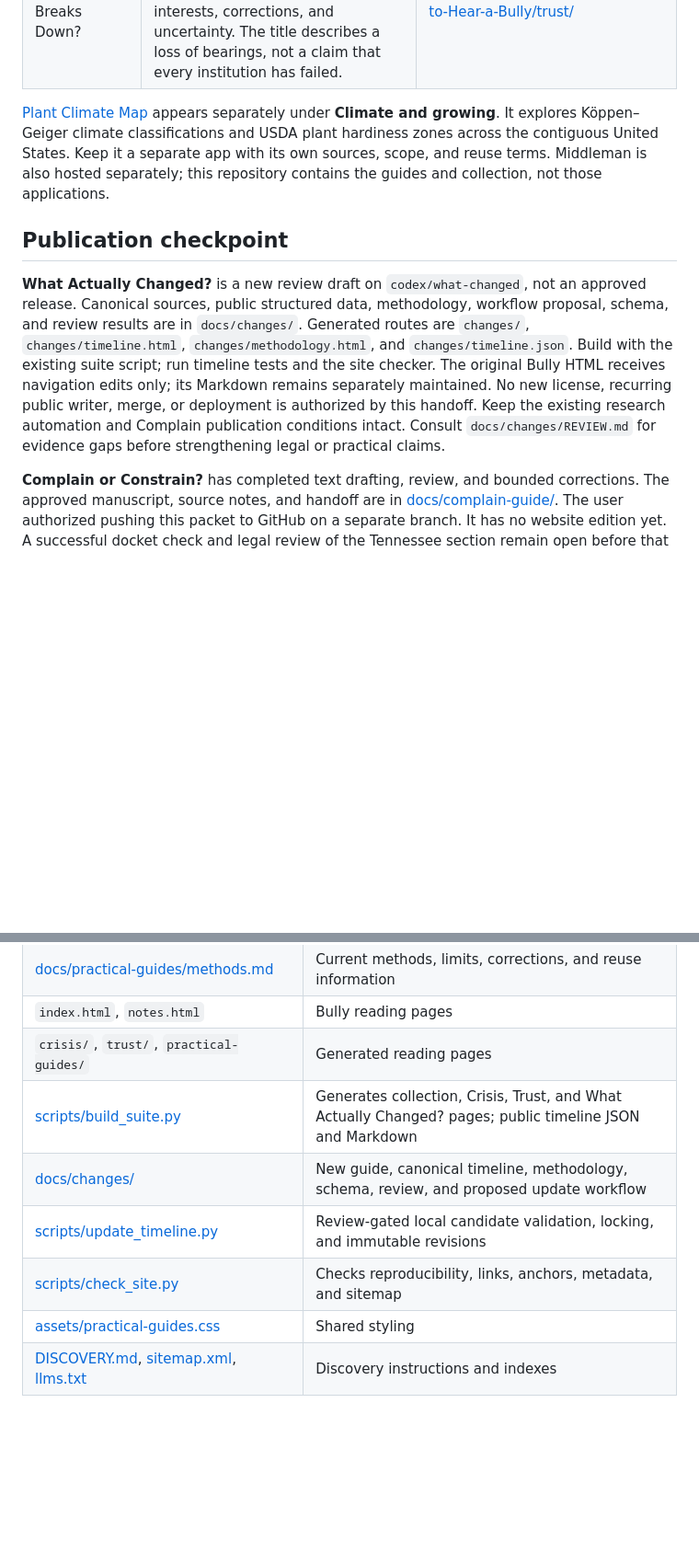
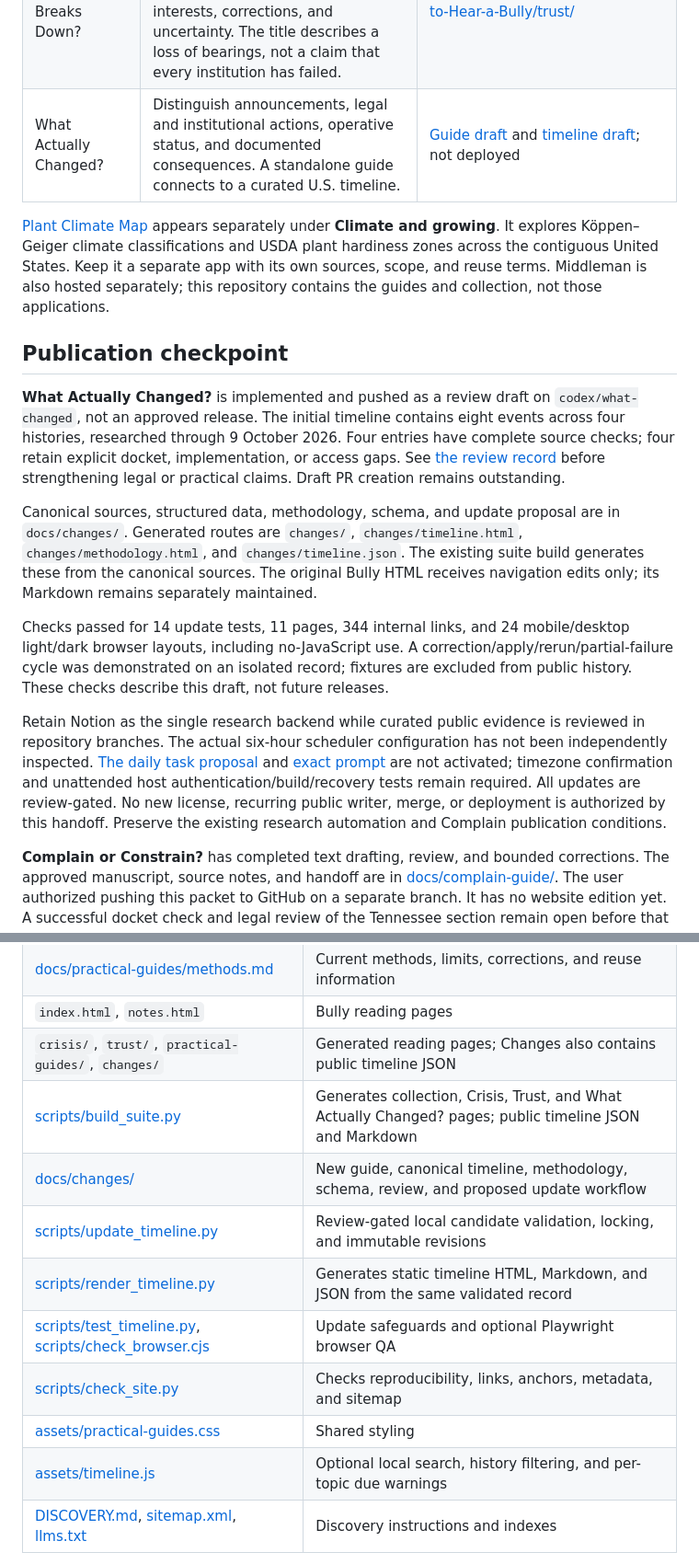
Before and after one commit to ExtiVaries/How-to-Hear-a-Bully, a Markdown page: AGENTS.md, 2 parts joined by grey strips. Shown at 92% size. Rendered like a GitHub page; blank space fills up the shorter version.

Commit message:
Update agent handoff with Changes draft and demonstrated workflow status

```diff
--- a/AGENTS.md
+++ b/AGENTS.md
@@ -18,12 +18,19 @@ Collection: https://extivaries.github.io/How-to-Hear-a-Bully/practical-guides/
 | How to Hear a Bully | Examine manipulative language, accusations, and labels while distinguishing them from disagreement, mistakes, exaggeration, and honest clarification. Apply the same scrutiny to favored and disfavored speakers. | https://extivaries.github.io/How-to-Hear-a-Bully/ |
 | Why Does Everything Feel Like a Crisis? | Separate events, the information reaching readers, unequal exposure to harm, and appropriate responses. The method can support greater urgency as well as reassurance. | https://extivaries.github.io/How-to-Hear-a-Bully/crisis/ |
 | Who to Trust When It All Breaks Down? | Decide whom to rely on, for which question, when accounts conflict. Examine expertise, evidence, independent corroboration, interests, corrections, and uncertainty. The title describes a loss of bearings, not a claim that every institution has failed. | https://extivaries.github.io/How-to-Hear-a-Bully/trust/ |
+| What Actually Changed? | Distinguish announcements, legal and institutional actions, operative status, and documented consequences. A standalone guide connects to a curated U.S. timeline. | [Guide draft](docs/changes/guide.md) and [timeline draft](docs/changes/timeline.md); not deployed |
 
 [Plant Climate Map](https://plantclimatemap.org/) appears separately under **Climate and growing**. It explores Köppen–Geiger climate classifications and USDA plant hardiness zones across the contiguous United States. Keep it a separate app with its own sources, scope, and reuse terms. Middleman is also hosted separately; this repository contains the guides and collection, not those applications.
 
 ## Publication checkpoint
 
-**What Actually Changed?** is a new review draft on `codex/what-changed`, not an approved release. Canonical sources, public structured data, methodology, workflow proposal, schema, and review results are in `docs/changes/`. Generated routes are `changes/`, `changes/timeline.html`, `changes/methodology.html`, and `changes/timeline.json`. Build with the existing suite script; run timeline tests and the site checker. The original Bully HTML receives navigation edits only; its Markdown remains separately maintained. No new license, recurring public writer, merge, or deployment is authorized by this handoff. Keep the existing research automation and Complain publication conditions intact. Consult `docs/changes/REVIEW.md` for evidence gaps before strengthening legal or practical claims.
+**What Actually Changed?** is implemented and pushed as a review draft on `codex/what-changed`, not an approved release. The initial timeline contains eight events across four histories, researched through 9 October 2026. Four entries have complete source checks; four retain explicit docket, implementation, or access gaps. See [the review record](docs/changes/REVIEW.md) before strengthening legal or practical claims. Draft PR creation remains outstanding.
+
+Canonical sources, structured data, methodology, schema, and update proposal are in `docs/changes/`. Generated routes are `changes/`, `changes/timeline.html`, `changes/methodology.html`, and `changes/timeline.json`. The existing suite build generates these from the canonical sources. The original Bully HTML receives navigation edits only; its Markdown remains separately maintained.
+
+Checks passed for 14 update tests, 11 pages, 344 internal links, and 24 mobile/desktop light/dark browser layouts, including no-JavaScript use. A correction/apply/rerun/partial-failure cycle was demonstrated on an isolated record; fixtures are excluded from public history. These checks describe this draft, not future releases.
+
+Retain Notion as the single research backend while curated public evidence is reviewed in repository branches. The actual six-hour scheduler configuration has not been independently inspected. [The daily task proposal](docs/changes/schedule.json) and [exact prompt](docs/changes/schedule-prompt.txt) are not activated; timezone confirmation and unattended host authentication/build/recovery tests remain required. All updates are review-gated. No new license, recurring public writer, merge, or deployment is authorized by this handoff. Preserve the existing research automation and Complain publication conditions.
 
 **Complain or Constrain?** has completed text drafting, review, and bounded corrections. The approved manuscript, source notes, and handoff are in [docs/complain-guide/](docs/complain-guide/). The user authorized pushing this packet to GitHub on a separate branch. It has no website edition yet. A successful docket check and legal review of the Tennessee section remain open before that section goes live. Preserve the accepted article wording; its length is intentionally flexible under the user's instruction to prioritize quality.
 
@@ -53,12 +60,15 @@ GitHub Pages publishes from `claude/project-thread-i83pmv`, at the repository ro
 | [docs/practical-guides/homepage.md](docs/practical-guides/homepage.md) | Current collection copy |
 | [docs/practical-guides/methods.md](docs/practical-guides/methods.md) | Current methods, limits, corrections, and reuse information |
 | `index.html`, `notes.html` | Bully reading pages |
-| `crisis/`, `trust/`, `practical-guides/` | Generated reading pages |
+| `crisis/`, `trust/`, `practical-guides/`, `changes/` | Generated reading pages; Changes also contains public timeline JSON |
 | [scripts/build_suite.py](scripts/build_suite.py) | Generates collection, Crisis, Trust, and What Actually Changed? pages; public timeline JSON and Markdown |
 | [docs/changes/](docs/changes/) | New guide, canonical timeline, methodology, schema, review, and proposed update workflow |
 | [scripts/update_timeline.py](scripts/update_timeline.py) | Review-gated local candidate validation, locking, and immutable revisions |
+| [scripts/render_timeline.py](scripts/render_timeline.py) | Generates static timeline HTML, Markdown, and JSON from the same validated record |
+| [scripts/test_timeline.py](scripts/test_timeline.py), [scripts/check_browser.cjs](scripts/check_browser.cjs) | Update safeguards and optional Playwright browser QA |
 | [scripts/check_site.py](scripts/check_site.py) | Checks reproducibility, links, anchors, metadata, and sitemap |
 | [assets/practical-guides.css](assets/practical-guides.css) | Shared styling |
+| [assets/timeline.js](assets/timeline.js) | Optional local search, history filtering, and per-topic due warnings |
 | [DISCOVERY.md](DISCOVERY.md), [sitemap.xml](sitemap.xml), [llms.txt](llms.txt) | Discovery instructions and indexes |
 
 Read the latest [Trust final check](docs/trust-guide/FINAL-CHECK.md) and [website check](docs/trust-guide/PUBLICATION-CHECK.md) before changing that work. Older research packets and handoffs are historical and can contain superseded findings. The original Crisis homepage draft is historical; use the current collection copy above.
```
Also changed, not shown: other parts of AGENTS.md (+3 -1 lines), docs/changes/REVIEW.md (+1 -1 lines).
